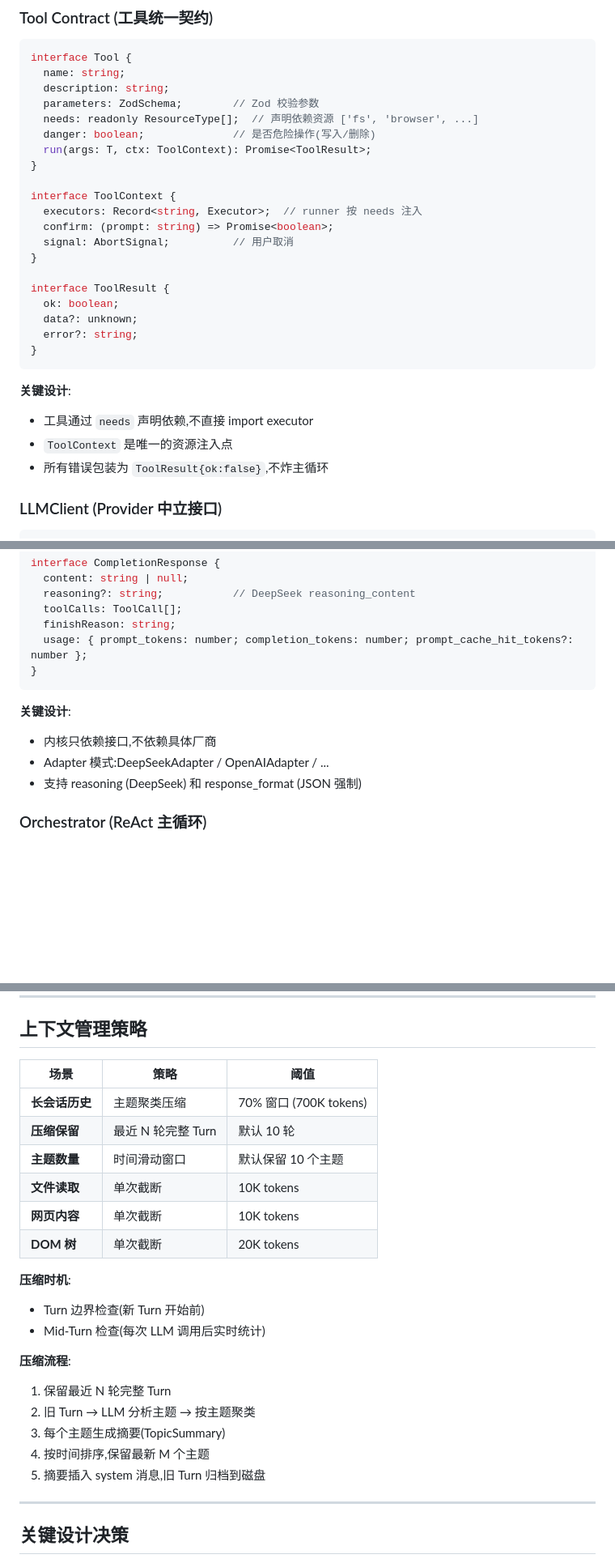
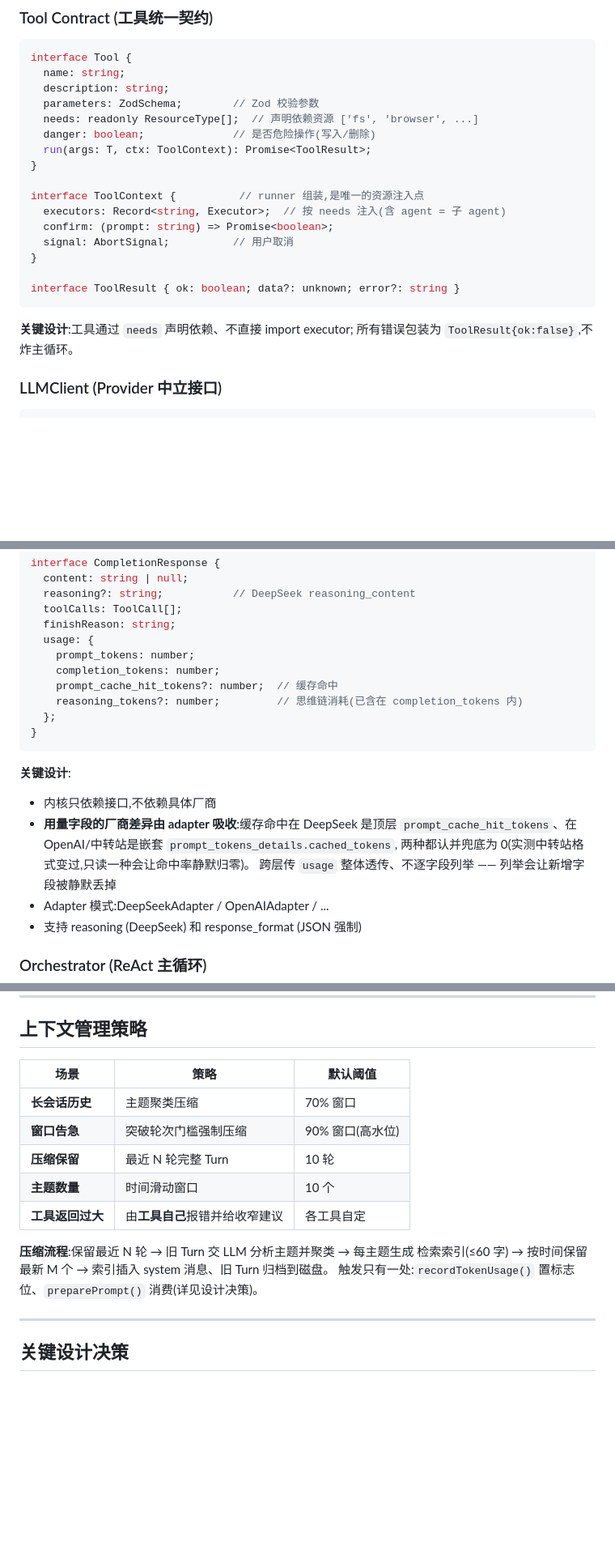
Before and after one commit to DOCTZ3/BaseAgent, a Markdown page: agent-architecture.md, 3 parts joined by grey strips. Shown at 81% size. Drawn GitHub-style; blank space fills up the shorter version.

Commit message:
Sync architecture doc with cache fix and archive move
The doc still said archives live under .claude/sessions/{sessionId}/, which
is now wrong and would send a reader to the wrong place. Records the
relocation and why the hidden directory was a bad fit, adds reasoning_tokens
to the neutral usage shape, and notes that provider spelling differences are
absorbed by the adapter with a 0 default.

Also drops two stale claims while compressing: the "Turn boundary +
mid-turn" dual check (compression now triggers in one place) and the
context-layer truncation limits for file/web/DOM content (that
responsibility moved to the tools themselves).

````diff
--- a/agent-architecture.md
+++ b/agent-architecture.md
@@ -103,23 +103,17 @@ interface Tool {
   run(args: T, ctx: ToolContext): Promise<ToolResult>;
 }
 
-interface ToolContext {
-  executors: Record<string, Executor>;  // runner 按 needs 注入
+interface ToolContext {          // runner 组装,是唯一的资源注入点
+  executors: Record<string, Executor>;  // 按 needs 注入(含 agent = 子 agent)
   confirm: (prompt: string) => Promise<boolean>;
   signal: AbortSignal;          // 用户取消
 }
 
-interface ToolResult {
-  ok: boolean;
-  data?: unknown;
-  error?: string;
-}
+interface ToolResult { ok: boolean; data?: unknown; error?: string }
 ```
 
-**关键设计**:
-- 工具通过 `needs` 声明依赖,不直接 import executor
-- `ToolContext` 是唯一的资源注入点
-- 所有错误包装为 `ToolResult{ok:false}`,不炸主循环
+**关键设计**:工具通过 `needs` 声明依赖、不直接 import executor;
+所有错误包装为 `ToolResult{ok:false}`,不炸主循环。
 
 ### LLMClient (Provider 中立接口)
 
@@ -141,12 +135,21 @@ interface CompletionResponse {
   reasoning?: string;           // DeepSeek reasoning_content
   toolCalls: ToolCall[];
   finishReason: string;
-  usage: { prompt_tokens: number; completion_tokens: number; prompt_cache_hit_tokens?: number };
+  usage: {
+    prompt_tokens: number;
+    completion_tokens: number;
+    prompt_cache_hit_tokens?: number;  // 缓存命中
+    reasoning_tokens?: number;         // 思维链消耗(已含在 completion_tokens 内)
+  };
 }
 ```
 
 **关键设计**:
 - 内核只依赖接口,不依赖具体厂商
+- **用量字段的厂商差异由 adapter 吸收**:缓存命中在 DeepSeek 是顶层
+  `prompt_cache_hit_tokens`、在 OpenAI/中转站是嵌套 `prompt_tokens_details.cached_tokens`,
+  两种都认并兜底为 0(实测中转站格式变过,只读一种会让命中率静默归零)。
+  跨层传 `usage` 整体透传、不逐字段列举 —— 列举会让新增字段被静默丢掉
 - Adapter 模式:DeepSeekAdapter / OpenAIAdapter / ...
 - 支持 reasoning (DeepSeek) 和 response_format (JSON 强制)
 
@@ -242,25 +249,17 @@ interface TopicSummary {
 
 ## 上下文管理策略
 
-| 场景 | 策略 | 阈值 |
+| 场景 | 策略 | 默认阈值 |
 |------|------|------|
-| **长会话历史** | 主题聚类压缩 | 70% 窗口 (700K tokens) |
-| **压缩保留** | 最近 N 轮完整 Turn | 默认 10 轮 |
-| **主题数量** | 时间滑动窗口 | 默认保留 10 个主题 |
-| **文件读取** | 单次截断 | 10K tokens |
-| **网页内容** | 单次截断 | 10K tokens |
-| **DOM 树** | 单次截断 | 20K tokens |
+| **长会话历史** | 主题聚类压缩 | 70% 窗口 |
+| **窗口告急** | 突破轮次门槛强制压缩 | 90% 窗口(高水位) |
+| **压缩保留** | 最近 N 轮完整 Turn | 10 轮 |
+| **主题数量** | 时间滑动窗口 | 10 个 |
+| **工具返回过大** | 由**工具自己**报错并给收窄建议 | 各工具自定 |
 
-**压缩时机**:
-- Turn 边界检查(新 Turn 开始前)
-- Mid-Turn 检查(每次 LLM 调用后实时统计)
-
-**压缩流程**:
-1. 保留最近 N 轮完整 Turn
-2. 旧 Turn → LLM 分析主题 → 按主题聚类
-3. 每个主题生成摘要(TopicSummary)
-4. 按时间排序,保留最新 M 个主题
-5. 摘要插入 system 消息,旧 Turn 归档到磁盘
+**压缩流程**:保留最近 N 轮 → 旧 Turn 交 LLM 分析主题并聚类 → 每主题生成
+检索索引(≤60 字) → 按时间保留最新 M 个 → 索引插入 system 消息、旧 Turn 归档到磁盘。
+触发只有一处:`recordTokenUsage()` 置标志位、`preparePrompt()` 消费(详见设计决策)。
 
 ---
 
````
Also changed, not shown: other parts of agent-architecture.md (+5 -1 lines).
